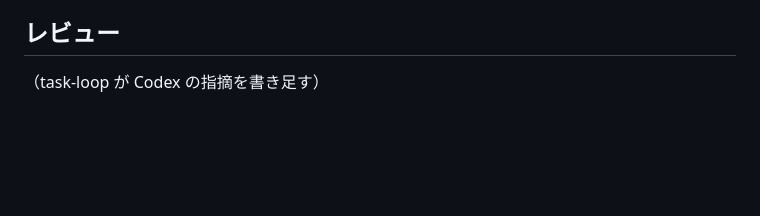
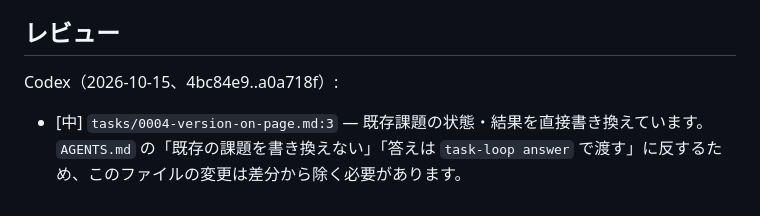
Before and after one commit to MoomA-0750/palmterm, a Markdown page: tasks/0004-version-on-page.md, the part around the change. Rendered like a GitHub page; blank space fills up the shorter version.

Commit message:
task-loop: 0004 のレビューを書き足す

```diff
--- a/tasks/0004-version-on-page.md
+++ b/tasks/0004-version-on-page.md
@@ -42,4 +42,6 @@ created: 2026-10-15
   - 実機で見るには `make` のあと install して palmterm を再起動する（`make` だけでは動いているサーバーは変わらない）
 
 ## レビュー
-（task-loop が Codex の指摘を書き足す）
+Codex（2026-10-15、4bc84e9..a0a718f）:
+
+- [中] `tasks/0004-version-on-page.md:3` — 既存課題の状態・結果を直接書き換えています。`AGENTS.md` の「既存の課題を書き換えない」「答えは `task-loop answer` で渡す」に反するため、このファイルの変更は差分から除く必要があります。
```
